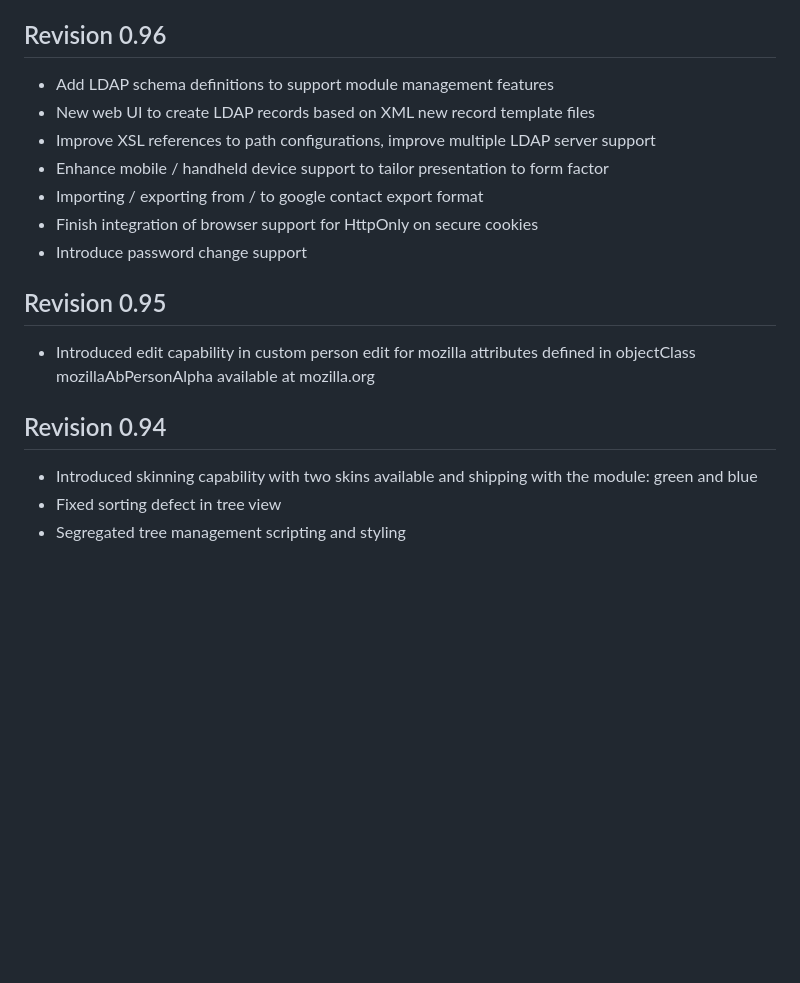
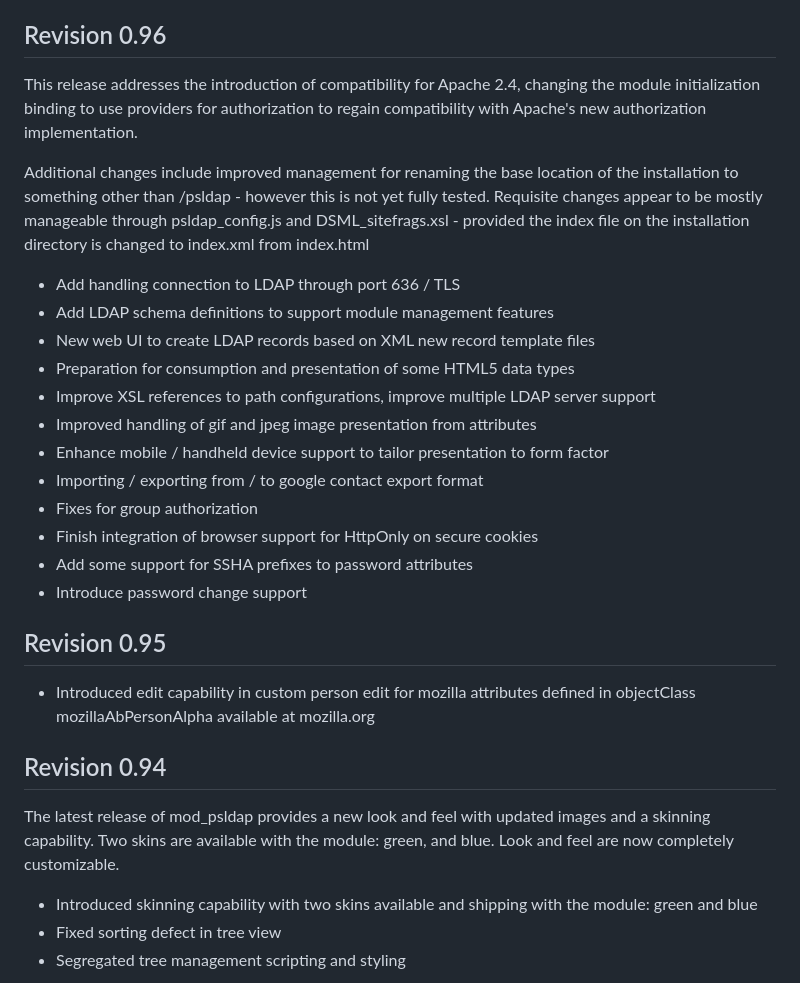
Before and after one commit to PSIndLLC/mod_psldap, a Markdown page: ChangeLog.md, the part around the change. Rendered like a GitHub page; blank space fills up the shorter version.

Commit message:
Update ChangeLog.md
Moved content from RELEASE file prior to deletion

```diff
--- a/ChangeLog.md
+++ b/ChangeLog.md
@@ -11,12 +11,21 @@ mod_psldap was created to provide a very lightweight means of managing directory
 
 ## Revision 0.96
 
+This release addresses the introduction of compatibility for Apache 2.4, changing the module initialization binding to use providers for authorization to regain compatibility with Apache's new authorization implementation.
+
+Additional changes include improved management for renaming the base location of the installation to something other than /psldap - however this is not yet fully tested. Requisite changes appear to be mostly manageable through psldap_config.js and DSML_sitefrags.xsl - provided the index file on the installation directory is changed to index.xml from index.html
+
+* Add handling connection to LDAP through port 636 / TLS
 * Add LDAP schema definitions to support module management features
 * New web UI to create LDAP records based on XML new record template files
+* Preparation for consumption and presentation of some HTML5 data types
 * Improve XSL references to path configurations, improve multiple LDAP server support
+* Improved handling of gif and jpeg image presentation from attributes
 * Enhance mobile / handheld device support to tailor presentation to form factor
 * Importing / exporting from / to google contact export format
+* Fixes for group authorization
 * Finish integration of browser support for HttpOnly on secure cookies
+* Add some support for SSHA prefixes to password attributes
 * Introduce password change support
 
 
@@ -26,6 +35,8 @@ mod_psldap was created to provide a very lightweight means of managing directory
 
 
 ## Revision 0.94
+
+The latest release of mod_psldap provides a new look and feel with updated images and a skinning capability. Two skins are available with the module: green, and blue. Look and feel are now completely customizable.
 
 * Introduced skinning capability with two skins available and shipping with the module: green and blue
 * Fixed sorting defect in tree view
```
